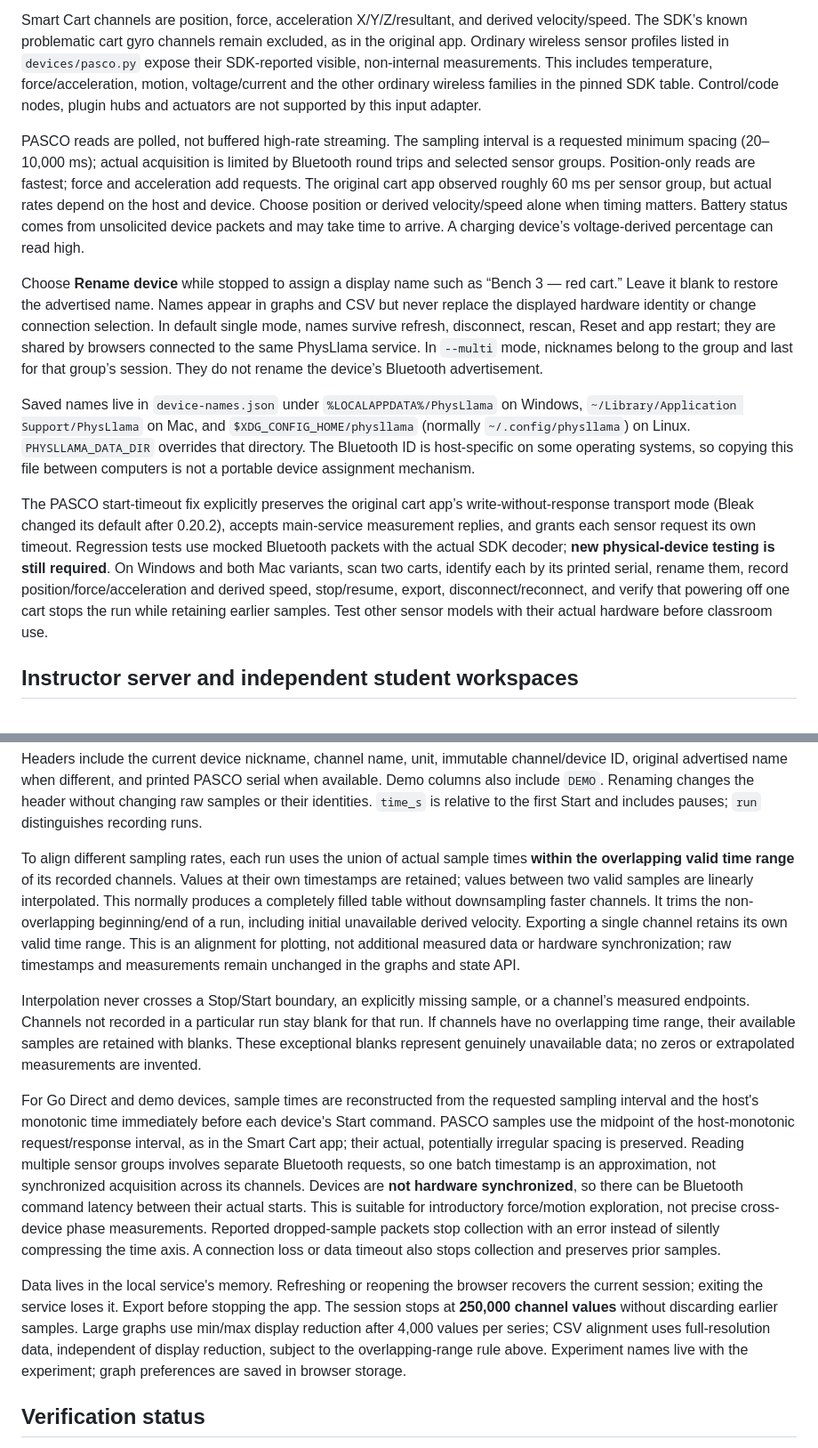
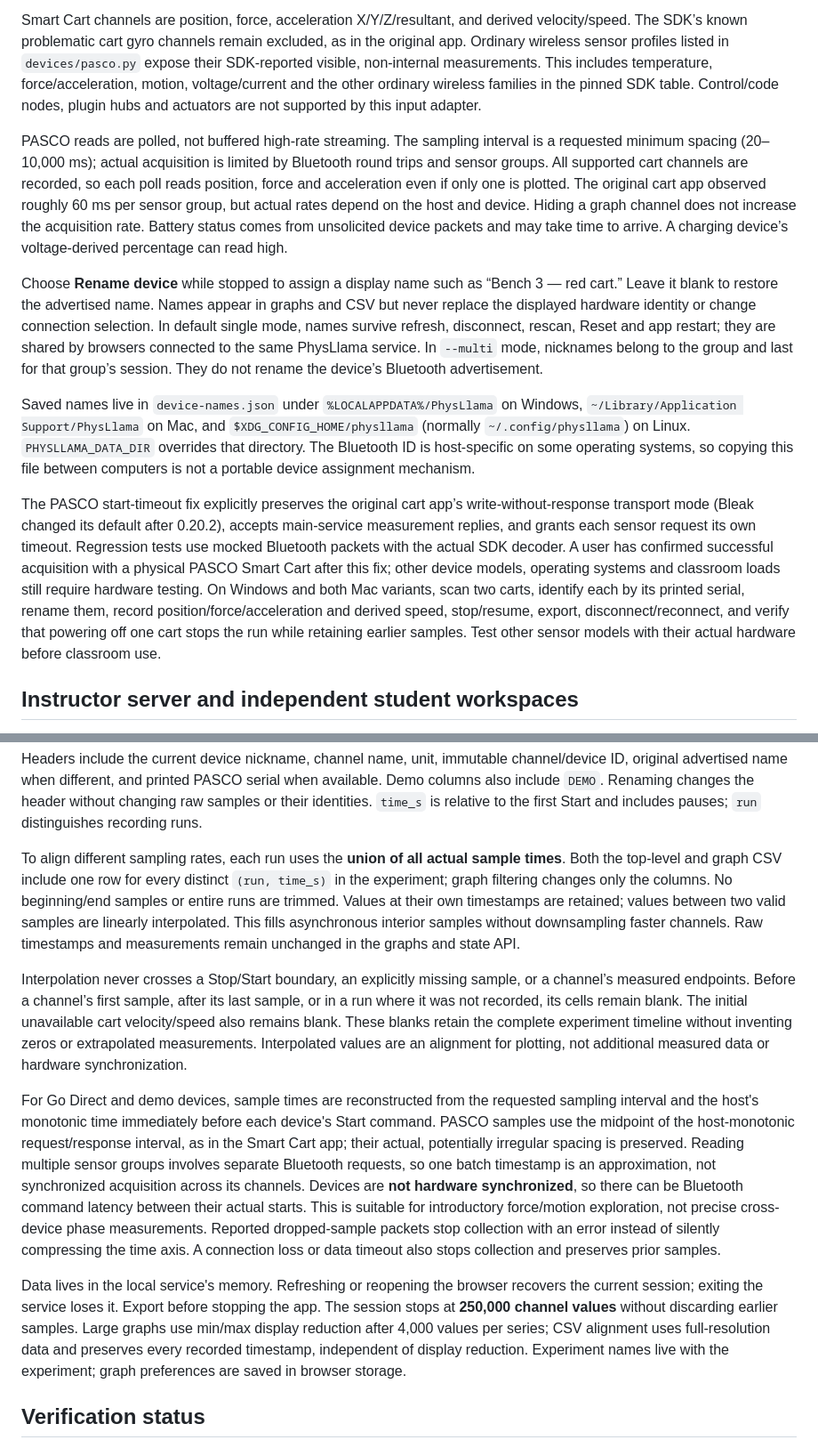
Before and after one commit to ryanmartinneutrino/physllama, a Markdown page: README.md, 2 parts joined by grey strips. Shown at 89% size. GitHub-like rendering.

```diff
--- a/README.md
+++ b/README.md
@@ -76,13 +88,13 @@ Turn on the device and search. Every scan result shows its **advertised name**,
 
 Smart Cart channels are position, force, acceleration X/Y/Z/resultant, and derived velocity/speed. The SDK’s known problematic cart gyro channels remain excluded, as in the original app. Ordinary wireless sensor profiles listed in `devices/pasco.py` expose their SDK-reported visible, non-internal measurements. This includes temperature, force/acceleration, motion, voltage/current and the other ordinary wireless families in the pinned SDK table. Control/code nodes, plugin hubs and actuators are not supported by this input adapter.
 
-PASCO reads are polled, not buffered high-rate streaming. The sampling interval is a requested minimum spacing (20–10,000 ms); actual acquisition is limited by Bluetooth round trips and selected sensor groups. Position-only reads are fastest; force and acceleration add requests. The original cart app observed roughly 60 ms per sensor group, but actual rates depend on the host and device. Choose position or derived velocity/speed alone when timing matters. Battery status comes from unsolicited device packets and may take time to arrive. A charging device’s voltage-derived percentage can read high.
+PASCO reads are polled, not buffered high-rate streaming. The sampling interval is a requested minimum spacing (20–10,000 ms); actual acquisition is limited by Bluetooth round trips and sensor groups. All supported cart channels are recorded, so each poll reads position, force and acceleration even if only one is plotted. The original cart app observed roughly 60 ms per sensor group, but actual rates depend on the host and device. Hiding a graph channel does not increase the acquisition rate. Battery status comes from unsolicited device packets and may take time to arrive. A charging device’s voltage-derived percentage can read high.
 
 Choose **Rename device** while stopped to assign a display name such as “Bench 3 — red cart.” Leave it blank to restore the advertised name. Names appear in graphs and CSV but never replace the displayed hardware identity or change connection selection. In default single mode, names survive refresh, disconnect, rescan, Reset and app restart; they are shared by browsers connected to the same PhysLlama service. In `--multi` mode, nicknames belong to the group and last for that group’s session. They do not rename the device’s Bluetooth advertisement.
 
 Saved names live in `device-names.json` under `%LOCALAPPDATA%/PhysLlama` on Windows, `~/Library/Application Support/PhysLlama` on Mac, and `$XDG_CONFIG_HOME/physllama` (normally `~/.config/physllama`) on Linux. `PHYSLLAMA_DATA_DIR` overrides that directory. The Bluetooth ID is host-specific on some operating systems, so copying this file between computers is not a portable device assignment mechanism.
 
-The PASCO start-timeout fix explicitly preserves the original cart app’s write-without-response transport mode (Bleak changed its default after 0.20.2), accepts main-service measurement replies, and grants each sensor request its own timeout. Regression tests use mocked Bluetooth packets with the actual SDK decoder; **new physical-device testing is still required**. On Windows and both Mac variants, scan two carts, identify each by its printed serial, rename them, record position/force/acceleration and derived speed, stop/resume, export, disconnect/reconnect, and verify that powering off one cart stops the run while retaining earlier samples. Test other sensor models with their actual hardware before classroom use.
+The PASCO start-timeout fix explicitly preserves the original cart app’s write-without-response transport mode (Bleak changed its default after 0.20.2), accepts main-service measurement replies, and grants each sensor request its own timeout. Regression tests use mocked Bluetooth packets with the actual SDK decoder. A user has confirmed successful acquisition with a physical PASCO Smart Cart after this fix; other device models, operating systems and classroom loads still require hardware testing. On Windows and both Mac variants, scan two carts, identify each by its printed serial, rename them, record position/force/acceleration and derived speed, stop/resume, export, disconnect/reconnect, and verify that powering off one cart stops the run while retaining earlier samples. Test other sensor models with their actual hardware before classroom use.
 
 ## Instructor server and independent student workspaces
 
@@ -140,13 +152,13 @@ run,time_s,Bench 1 — Force [N] (cart-a/1001; 123-456; Smart Cart),Bench 2 —
 
 Headers include the current device nickname, channel name, unit, immutable channel/device ID, original advertised name when different, and printed PASCO serial when available. Demo columns also include `DEMO`. Renaming changes the header without changing raw samples or their identities. `time_s` is relative to the first Start and includes pauses; `run` distinguishes recording runs.
 
-To align different sampling rates, each run uses the union of actual sample times **within the overlapping valid time range** of its recorded channels. Values at their own timestamps are retained; values between two valid samples are linearly interpolated. This normally produces a completely filled table without downsampling faster channels. It trims the non-overlapping beginning/end of a run, including initial unavailable derived velocity. Exporting a single channel retains its own valid time range. This is an alignment for plotting, not additional measured data or hardware synchronization; raw timestamps and measurements remain unchanged in the graphs and state API.
+To align different sampling rates, each run uses the **union of all actual sample times**. Both the top-level and graph CSV include one row for every distinct `(run, time_s)` in the experiment; graph filtering changes only the columns. No beginning/end samples or entire runs are trimmed. Values at their own timestamps are retained; values between two valid samples are linearly interpolated. This fills asynchronous interior samples without downsampling faster channels. Raw timestamps and measurements remain unchanged in the graphs and state API.
 
-Interpolation never crosses a Stop/Start boundary, an explicitly missing sample, or a channel’s measured endpoints. Channels not recorded in a particular run stay blank for that run. If channels have no overlapping time range, their available samples are retained with blanks. These exceptional blanks represent genuinely unavailable data; no zeros or extrapolated measurements are invented.
+Interpolation never crosses a Stop/Start boundary, an explicitly missing sample, or a channel’s measured endpoints. Before a channel’s first sample, after its last sample, or in a run where it was not recorded, its cells remain blank. The initial unavailable cart velocity/speed also remains blank. These blanks retain the complete experiment timeline without inventing zeros or extrapolated measurements. Interpolated values are an alignment for plotting, not additional measured data or hardware synchronization.
 
 For Go Direct and demo devices, sample times are reconstructed from the requested sampling interval and the host's monotonic time immediately before each device's Start command. PASCO samples use the midpoint of the host-monotonic request/response interval, as in the Smart Cart app; their actual, potentially irregular spacing is preserved. Reading multiple sensor groups involves separate Bluetooth requests, so one batch timestamp is an approximation, not synchronized acquisition across its channels. Devices are **not hardware synchronized**, so there can be Bluetooth command latency between their actual starts. This is suitable for introductory force/motion exploration, not precise cross-device phase measurements. Reported dropped-sample packets stop collection with an error instead of silently compressing the time axis. A connection loss or data timeout also stops collection and preserves prior samples.
 
-Data lives in the local service's memory. Refreshing or reopening the browser recovers the current session; exiting the service loses it. Export before stopping the app. The session stops at **250,000 channel values** without discarding earlier samples. Large graphs use min/max display reduction after 4,000 values per series; CSV alignment uses full-resolution data, independent of display reduction, subject to the overlapping-range rule above. Experiment names live with the experiment; graph preferences are saved in browser storage.
+Data lives in the local service's memory. Refreshing or reopening the browser recovers the current session; exiting the service loses it. Export before stopping the app. The session stops at **250,000 channel values** without discarding earlier samples. Large graphs use min/max display reduction after 4,000 values per series; CSV alignment uses full-resolution data and preserves every recorded timestamp, independent of display reduction. Experiment names live with the experiment; graph preferences are saved in browser storage.
 
 ## Verification status
 
```
Also changed, not shown: other parts of README.md (+16 -4 lines), packaging/RELEASE_NOTES.md (+2 -2 lines), docs/screenshots/classroom.png (added), docs/screenshots/workspace.png (added), 8 other files.
